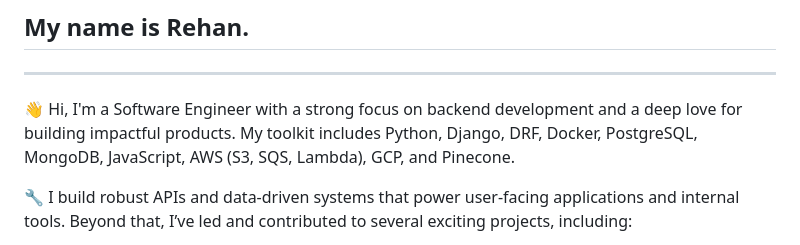
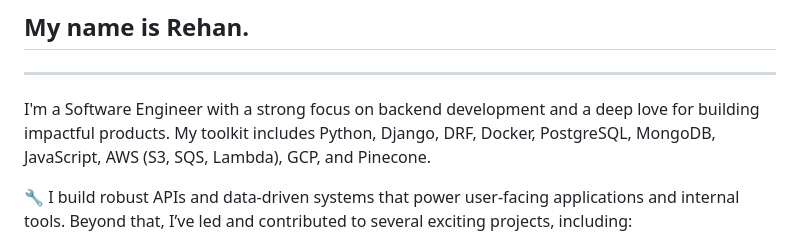
Before and after one commit to rajarehanahmed/rajarehanahmed, a Markdown page: README.md, the part around the change. Drawn GitHub-style.

```diff
--- a/README.md
+++ b/README.md
@@ -4,7 +4,7 @@
 
 ---
 
-👋 Hi, I'm a Software Engineer with a strong focus on backend development and a deep love for building impactful products. My toolkit includes Python, Django, DRF, Docker, PostgreSQL, MongoDB, JavaScript, AWS (S3, SQS, Lambda), GCP, and Pinecone.
+I'm a Software Engineer with a strong focus on backend development and a deep love for building impactful products. My toolkit includes Python, Django, DRF, Docker, PostgreSQL, MongoDB, JavaScript, AWS (S3, SQS, Lambda), GCP, and Pinecone.
 
 🔧 I build robust APIs and data-driven systems that power user-facing applications and internal tools. Beyond that, I’ve led and contributed to several exciting projects, including:
 
```
